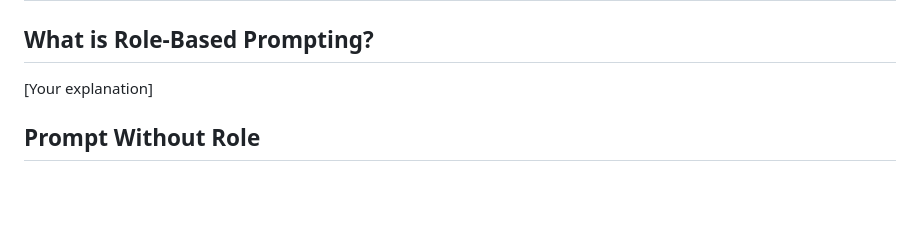
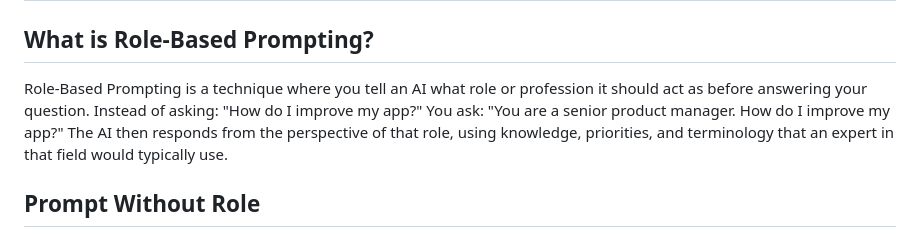
Before and after one commit to Shreyansh1258/60-Days-Claude-Challenge, a Markdown page: Day3/day3.md, the part around the change. Rendered like a GitHub page; blank space fills up the shorter version.

```diff
--- a/Day3/day3.md
+++ b/Day3/day3.md
@@ -1,7 +1,12 @@
 # Day 3 – Role-Based Prompting
 
 ## What is Role-Based Prompting?
-[Your explanation]
+Role-Based Prompting is a technique where you tell an AI what role or profession it should act as before answering your question.
+Instead of asking:
+"How do I improve my app?"
+You ask:
+"You are a senior product manager. How do I improve my app?"
+The AI then responds from the perspective of that role, using knowledge, priorities, and terminology that an expert in that field would typically use.
 
 ## Prompt Without Role
 
```
